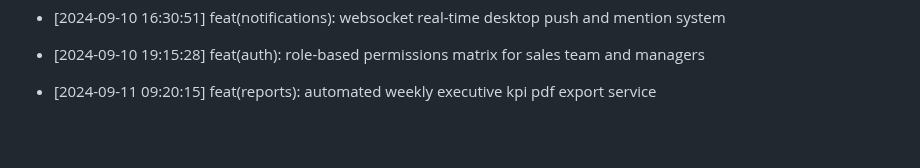
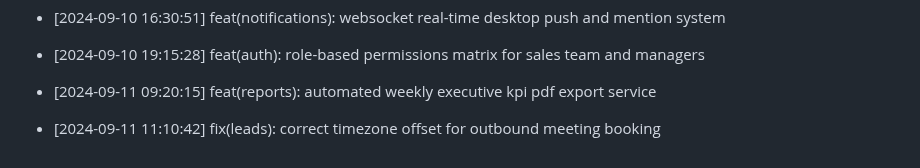
Before and after one commit to Goekss/CrmAPP, a Markdown page: CHANGELOG.md, the part around the change. GitHub-like rendering; blank space fills up the shorter version.

Commit message:
fix(leads): correct timezone offset for outbound meeting booking

```diff
--- a/CHANGELOG.md
+++ b/CHANGELOG.md
@@ -126,3 +126,5 @@
 - [2024-09-10 19:15:28] feat(auth): role-based permissions matrix for sales team and managers
 
 - [2024-09-11 09:20:15] feat(reports): automated weekly executive kpi pdf export service
+
+- [2024-09-11 11:10:42] fix(leads): correct timezone offset for outbound meeting booking
```
